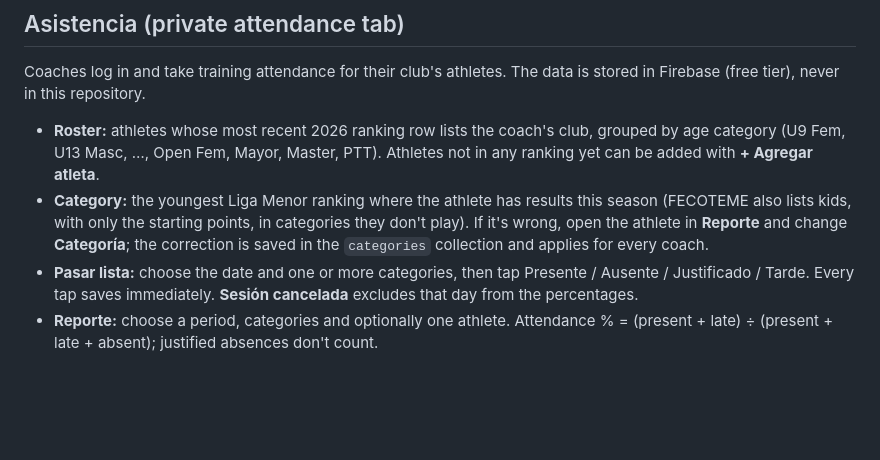
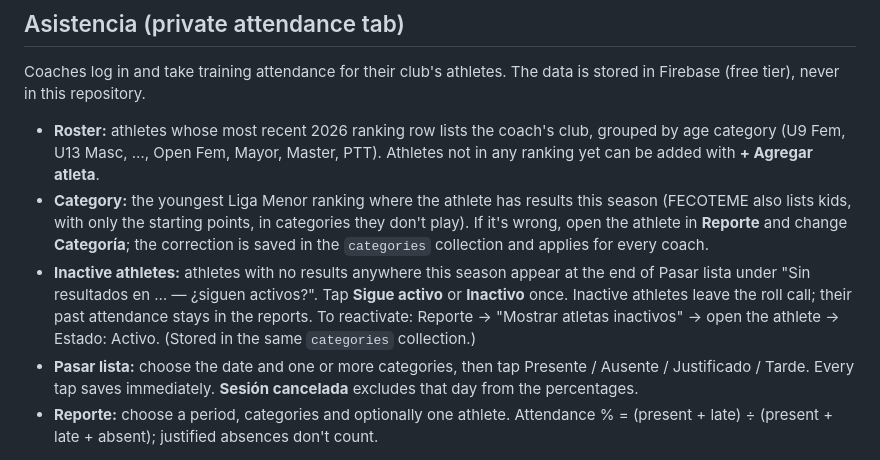
Before and after one commit to abogarin/tenis-de-mesa, a Markdown page: README.md, the part around the change. Drawn GitHub-style; blank space fills up the shorter version.

```diff
--- a/README.md
+++ b/README.md
@@ -87,6 +87,7 @@ Coaches log in and take training attendance for their club's athletes. The data
 
 - **Roster:** athletes whose most recent 2026 ranking row lists the coach's club, grouped by age category (U9 Fem, U13 Masc, …, Open Fem, Mayor, Master, PTT). Athletes not in any ranking yet can be added with **+ Agregar atleta**.
 - **Category:** the youngest Liga Menor ranking where the athlete has results this season (FECOTEME also lists kids, with only the starting points, in categories they don't play). If it's wrong, open the athlete in **Reporte** and change **Categoría**; the correction is saved in the `categories` collection and applies for every coach.
+- **Inactive athletes:** athletes with no results anywhere this season appear at the end of Pasar lista under "Sin resultados en … — ¿siguen activos?". Tap **Sigue activo** or **Inactivo** once. Inactive athletes leave the roll call; their past attendance stays in the reports. To reactivate: Reporte → "Mostrar atletas inactivos" → open the athlete → Estado: Activo. (Stored in the same `categories` collection.)
 - **Pasar lista:** choose the date and one or more categories, then tap Presente / Ausente / Justificado / Tarde. Every tap saves immediately. **Sesión cancelada** excludes that day from the percentages.
 - **Reporte:** choose a period, categories and optionally one athlete. Attendance % = (present + late) ÷ (present + late + absent); justified absences don't count.
 
```
